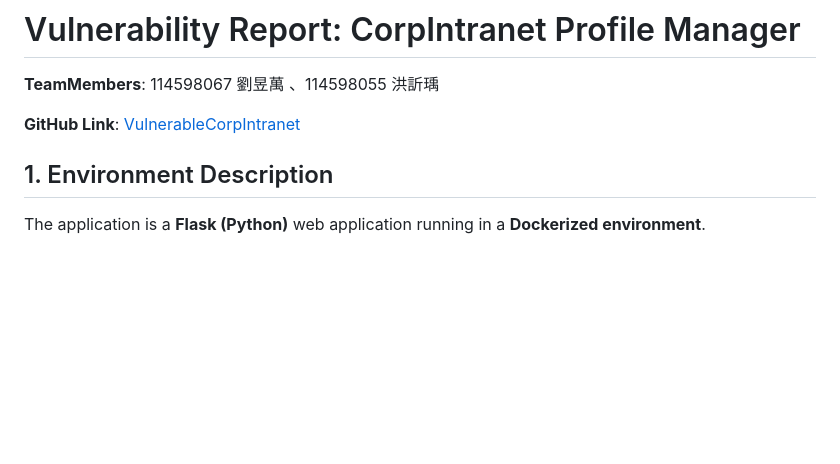
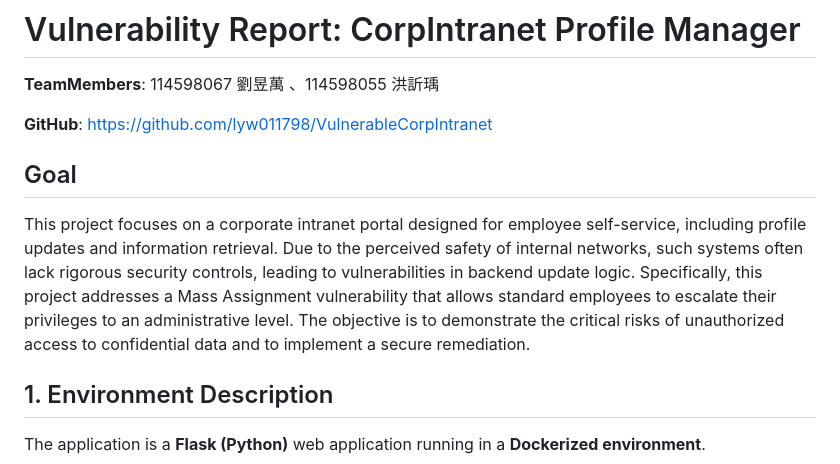
Before and after one commit to lyw011798/VulnerableCorpIntranet, a Markdown page: vulnerability_report.md, the part around one of its changes. GitHub-like rendering; blank space fills up the shorter version.

```diff
--- a/vulnerability_report.md
+++ b/vulnerability_report.md
@@ -7,7 +7,10 @@ title: 1141 SS&RE personal report
 
 **TeamMembers**: 114598067 劉昱萬 、114598055 洪訢瑀
 
-**GitHub Link**: [VulnerableCorpIntranet](https://github.com/lyw011798/VulnerableCorpIntranet)
+**GitHub**: https://github.com/lyw011798/VulnerableCorpIntranet
+
+## Goal
+This project focuses on a corporate intranet portal designed for employee self-service, including profile updates and information retrieval. Due to the perceived safety of internal networks, such systems often lack rigorous security controls, leading to vulnerabilities in backend update logic. Specifically, this project addresses a Mass Assignment vulnerability that allows standard employees to escalate their privileges to an administrative level. The objective is to demonstrate the critical risks of unauthorized access to confidential data and to implement a secure remediation.
 
 ## 1. Environment Description
 The application is a **Flask (Python)** web application running in a **Dockerized environment**.
```
Also changed, not shown: other parts of vulnerability_report.md (+30 -0 lines).
